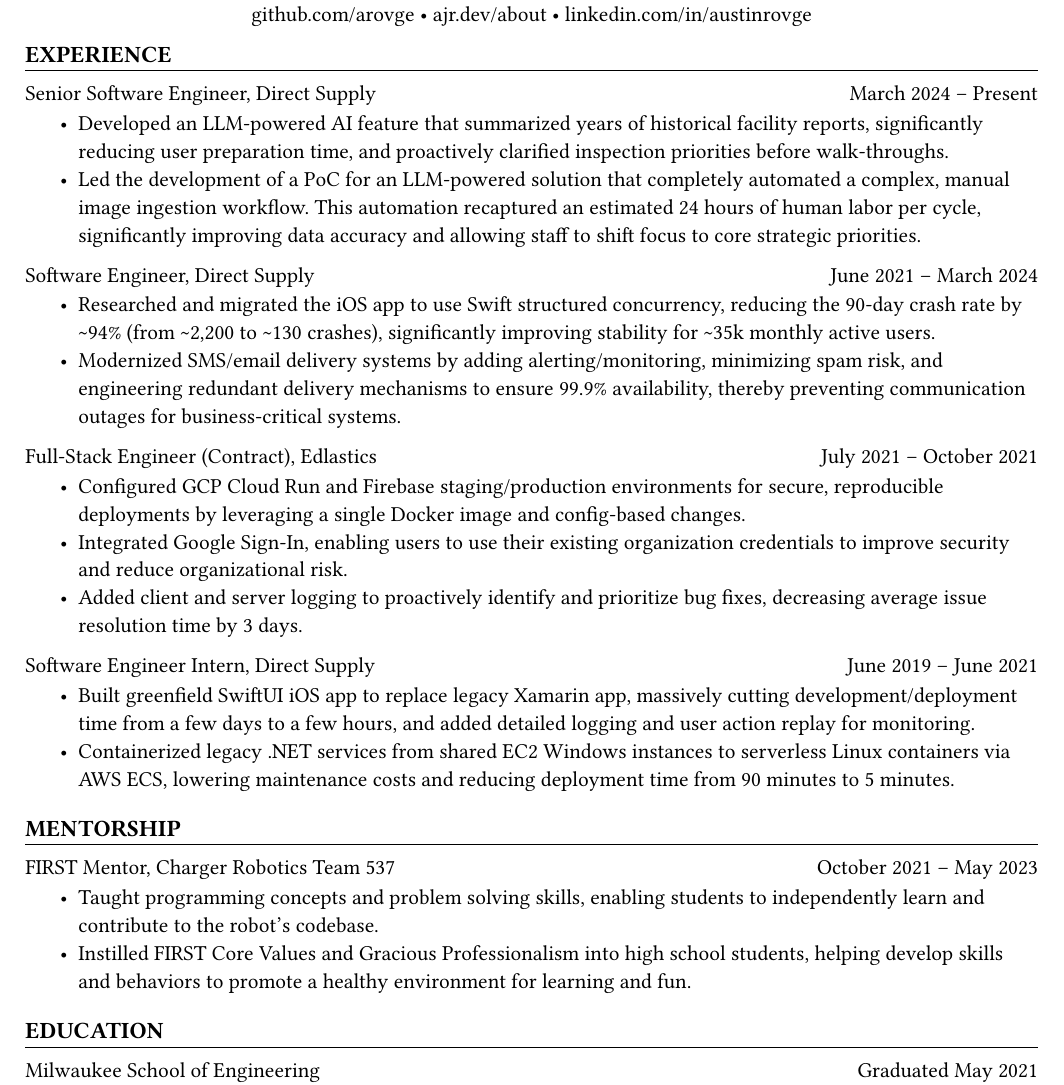
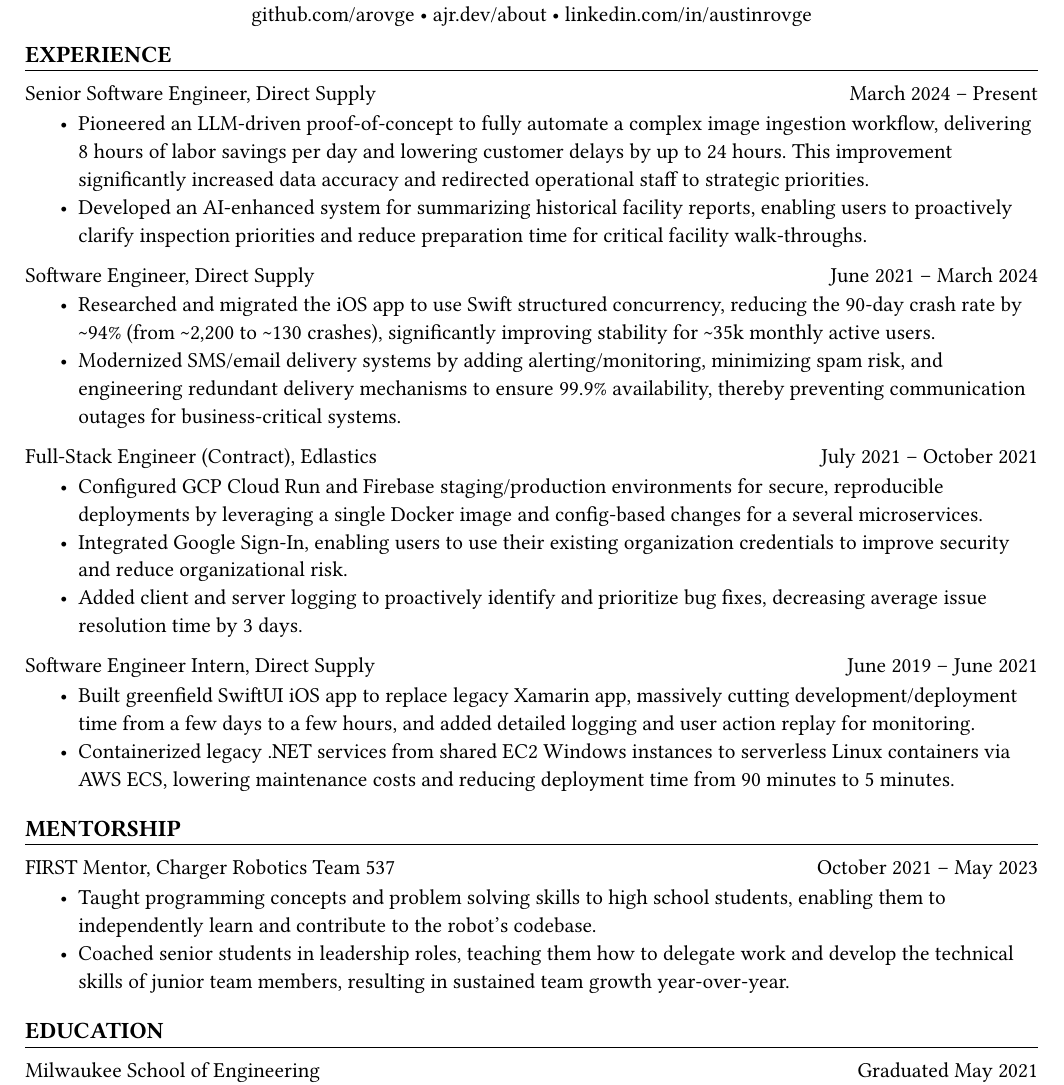
Before and after one commit to arovge/resume, a Typst document (src/main.typ, which reads src/experience.typ, src/mentorship.typ): part of the page, cut so that both start at the same text. Compiled offline with Typst 0.15.

Commit message:
tweak exp, mentorship, skills bullets

```diff
--- a/src/experience.typ
+++ b/src/experience.typ
@@ -6,8 +6,8 @@
         org: "Direct Supply",
         "March 2024 – Present",
         bullets: (
-            "Developed an LLM-powered AI feature that summarized years of historical facility reports, significantly reducing user preparation time, and proactively clarified inspection priorities before walk-throughs.",
-            "Led the development of a PoC for an LLM-powered solution that completely automated a complex, manual image ingestion workflow. This automation recaptured an estimated 24 hours of human labor per cycle, significantly improving data accuracy and allowing staff to shift focus to core strategic priorities."
+            "Pioneered an LLM-driven proof-of-concept to fully automate a complex image ingestion workflow, delivering 8 hours of labor savings per day and lowering customer delays by up to 24 hours. This improvement significantly increased data accuracy and redirected operational staff to strategic priorities.",
+            "Developed an AI-enhanced system for summarizing historical facility reports, enabling users to proactively clarify inspection priorities and reduce preparation time for critical facility walk-throughs."
         )
     )
 }
@@ -30,7 +30,7 @@
         org: "Edlastics",
         "July 2021 – October 2021",
         bullets: (
-            "Configured GCP Cloud Run and Firebase staging/production environments for secure, reproducible deployments by leveraging a single Docker image and config-based changes.",
+            "Configured GCP Cloud Run and Firebase staging/production environments for secure, reproducible deployments by leveraging a single Docker image and config-based changes for a several microservices.",
             "Integrated Google Sign-In, enabling users to use their existing organization credentials to improve security and reduce organizational risk.",
             "Added client and server logging to proactively identify and prioritize bug fixes, decreasing average issue resolution time by 3 days."
         )
--- a/src/mentorship.typ
+++ b/src/mentorship.typ
@@ -6,8 +6,8 @@
         org: "Charger Robotics Team 537",
         "October 2021 – May 2023",
         bullets: (
-            "Taught programming concepts and problem solving skills, enabling students to independently learn and contribute to the robot’s codebase.",
-            "Instilled FIRST Core Values and Gracious Professionalism into high school students, helping develop skills and behaviors to promote a healthy environment for learning and fun."
+            "Taught programming concepts and problem solving skills to high school students, enabling them to independently learn and contribute to the robot’s codebase.",
+            "Coached senior students in leadership roles, teaching them how to delegate work and develop the technical skills of junior team members, resulting in sustained team growth year-over-year."
         )
     )
 }
```
Also changed, not shown: src/skills.typ (+12 -12 lines).
